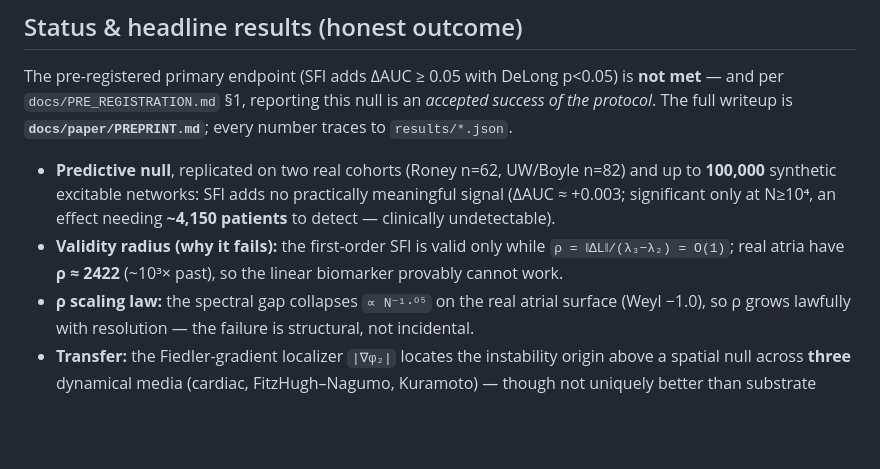
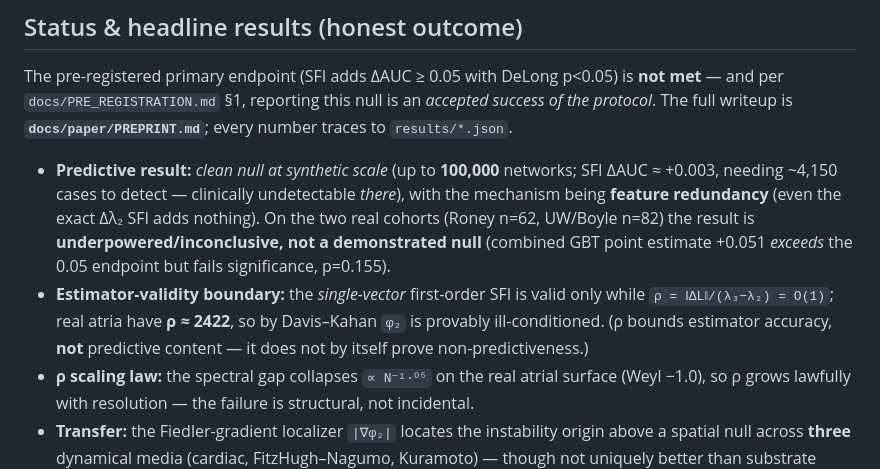
Before and after one commit to mounishmavuduru/cardiothoracic_surgery_research, a Markdown page: README.md, the part around the change. Rendered like a GitHub page; blank space fills up the shorter version.

```diff
--- a/README.md
+++ b/README.md
@@ -13,11 +13,15 @@ The pre-registered primary endpoint (SFI adds ΔAUC ≥ 0.05 with DeLong p<0.05)
 and per `docs/PRE_REGISTRATION.md` §1, reporting this null is an *accepted success of the protocol*.
 The full writeup is **`docs/paper/PREPRINT.md`**; every number traces to `results/*.json`.
 
-- **Predictive null**, replicated on two real cohorts (Roney n=62, UW/Boyle n=82) and up to
-  **100,000** synthetic excitable networks: SFI adds no practically meaningful signal (ΔAUC ≈ +0.003;
-  significant only at N≥10⁴, an effect needing **~4,150 patients** to detect — clinically undetectable).
-- **Validity radius (why it fails):** the first-order SFI is valid only while `ρ = ‖ΔL‖/(λ₃−λ₂) = O(1)`;
-  real atria have **ρ ≈ 2422** (~10³× past), so the linear biomarker provably cannot work.
+- **Predictive result:** *clean null at synthetic scale* (up to **100,000** networks; SFI ΔAUC ≈ +0.003,
+  needing ~4,150 cases to detect — clinically undetectable *there*), with the mechanism being **feature
+  redundancy** (even the exact Δλ₂ SFI adds nothing). On the two real cohorts (Roney n=62, UW/Boyle n=82)
+  the result is **underpowered/inconclusive, not a demonstrated null** (combined GBT point estimate +0.051
+  *exceeds* the 0.05 endpoint but fails significance, p=0.155).
+- **Estimator-validity boundary:** the *single-vector* first-order SFI is valid only while
+  `ρ = ‖ΔL‖/(λ₃−λ₂) = O(1)`; real atria have **ρ ≈ 2422**, so by Davis–Kahan `φ₂` is provably
+  ill-conditioned. (ρ bounds estimator accuracy, **not** predictive content — it does not by itself prove
+  non-predictiveness.)
 - **ρ scaling law:** the spectral gap collapses `∝ N⁻¹·⁰⁵` on the real atrial surface (Weyl −1.0), so ρ
   grows lawfully with resolution — the failure is structural, not incidental.
 - **Transfer:** the Fiedler-gradient localizer `|∇φ₂|` locates the instability origin above a spatial
```
Also changed, not shown: docs/SFI_THEORY.md (+11 -3 lines), docs/paper/INTERVIEW_PREP.md (+19 -10 lines).
